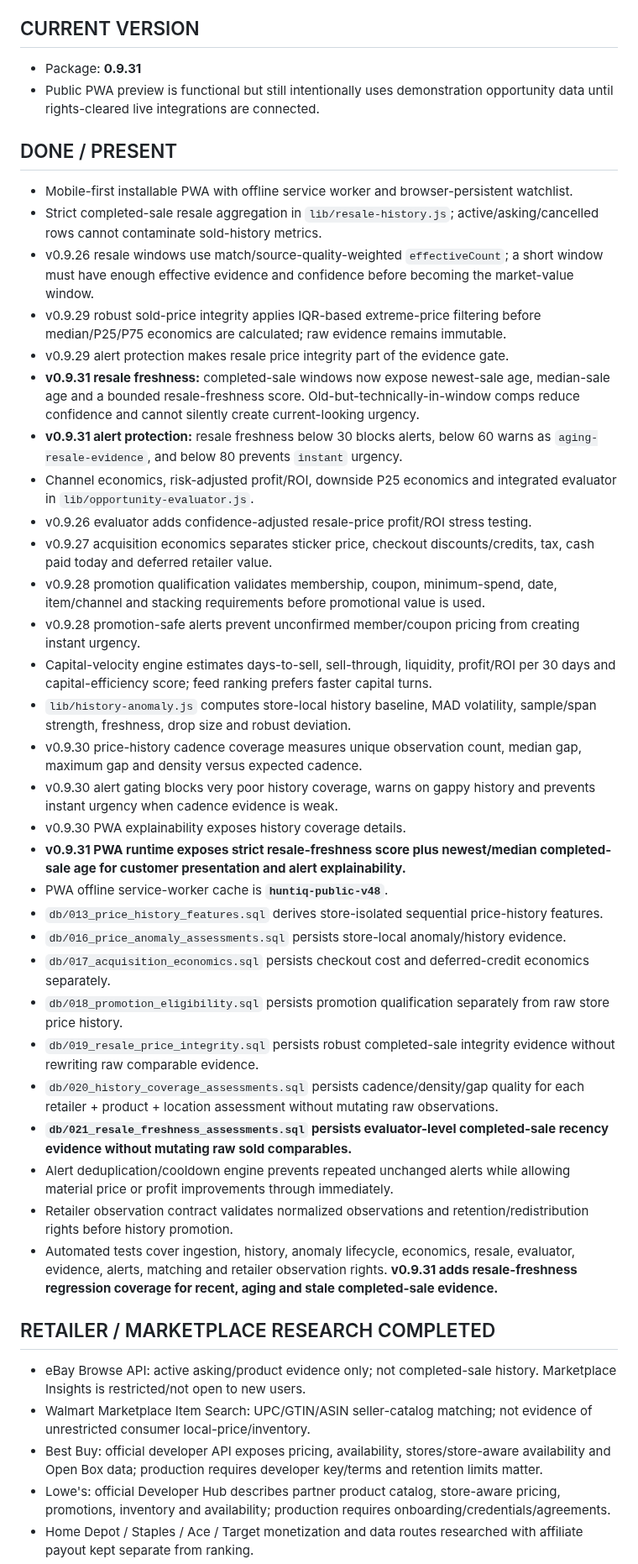
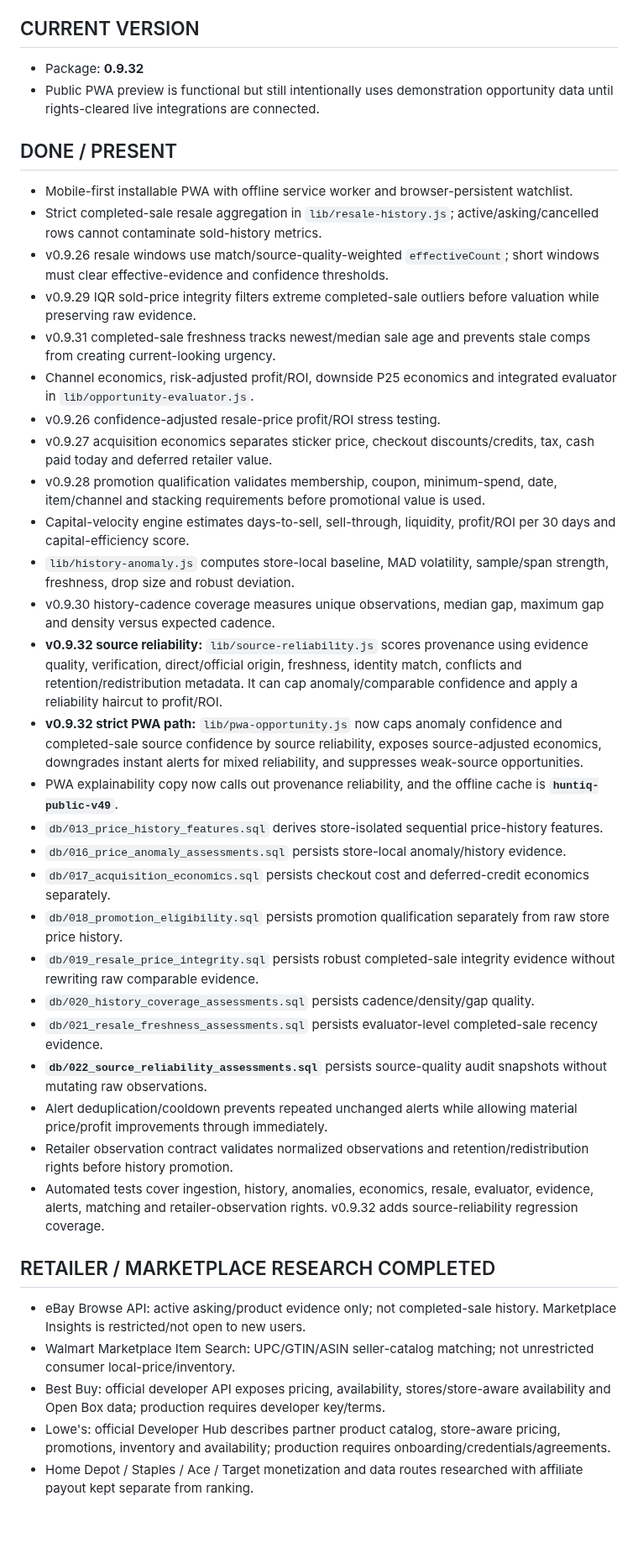
Before and after one commit to huntiqapp-tech/huntiq, a Markdown page: PROJECT_STATUS.md, the part around one of its changes. Shown at 84% size. GitHub-like rendering; blank space fills up the shorter version.

Commit message:
docs: hand off v0.9.32 source reliability build

```diff
--- a/PROJECT_STATUS.md
+++ b/PROJECT_STATUS.md
@@ -4,43 +4,40 @@ Last established from repository and product handoff: 2026-09-01. This is the li
 
 ## CURRENT VERSION
-- Package: **0.9.31**
+- Package: **0.9.32**
 - Public PWA preview is functional but still intentionally uses demonstration opportunity data until rights-cleared live integrations are connected.
 
 ## DONE / PRESENT
 - Mobile-first installable PWA with offline service worker and browser-persistent watchlist.
 - Strict completed-sale resale aggregation in `lib/resale-history.js`; active/asking/cancelled rows cannot contaminate sold-history metrics.
-- v0.9.26 resale windows use match/source-quality-weighted `effectiveCount`; a short window must have enough effective evidence and confidence before becoming the market-value window.
-- v0.9.29 robust sold-price integrity applies IQR-based extreme-price filtering before median/P25/P75 economics are calculated; raw evidence remains immutable.
-- v0.9.29 alert protection makes resale price integrity part of the evidence gate.
-- **v0.9.31 resale freshness:** completed-sale windows now expose newest-sale age, median-sale age and a bounded resale-freshness score. Old-but-technically-in-window comps reduce confidence and cannot silently create current-looking urgency.
-- **v0.9.31 alert protection:** resale freshness below 30 blocks alerts, below 60 warns as `aging-resale-evidence`, and below 80 prevents `instant` urgency.
+- v0.9.26 resale windows use match/source-quality-weighted `effectiveCount`; short windows must clear effective-evidence and confidence thresholds.
+- v0.9.29 IQR sold-price integrity filters extreme completed-sale outliers before valuation while preserving raw evidence.
+- v0.9.31 completed-sale freshness tracks newest/median sale age and prevents stale comps from creating current-looking urgency.
 - Channel economics, risk-adjusted profit/ROI, downside P25 economics and integrated evaluator in `lib/opportunity-evaluator.js`.
-- v0.9.26 evaluator adds confidence-adjusted resale-price profit/ROI stress testing.
+- v0.9.26 confidence-adjusted resale-price profit/ROI stress testing.
 - v0.9.27 acquisition economics separates sticker price, checkout discounts/credits, tax, cash paid today and deferred retailer value.
 - v0.9.28 promotion qualification validates membership, coupon, minimum-spend, date, item/channel and stacking requirements before promotional value is used.
-- v0.9.28 promotion-safe alerts prevent unconfirmed member/coupon pricing from creating instant urgency.
-- Capital-velocity engine estimates days-to-sell, sell-through, liquidity, profit/ROI per 30 days and capital-efficiency score; feed ranking prefers faster capital turns.
-- `lib/history-anomaly.js` computes store-local history baseline, MAD volatility, sample/span strength, freshness, drop size and robust deviation.
-- v0.9.30 price-history cadence coverage measures unique observation count, median gap, maximum gap and density versus expected cadence.
-- v0.9.30 alert gating blocks very poor history coverage, warns on gappy history and prevents instant urgency when cadence evidence is weak.
-- v0.9.30 PWA explainability exposes history coverage details.
-- **v0.9.31 PWA runtime exposes strict resale-freshness score plus newest/median completed-sale age for customer presentation and alert explainability.**
-- PWA offline service-worker cache is **`huntiq-public-v48`**.
+- Capital-velocity engine estimates days-to-sell, sell-through, liquidity, profit/ROI per 30 days and capital-efficiency score.
+- `lib/history-anomaly.js` computes store-local baseline, MAD volatility, sample/span strength, freshness, drop size and robust deviation.
+- v0.9.30 history-cadence coverage measures unique observations, median gap, maximum gap and density versus expected cadence.
+- **v0.9.32 source reliability:** `lib/source-reliability.js` scores provenance using evidence quality, verification, direct/official origin, freshness, identity match, conflicts and retention/redistribution metadata. It can cap anomaly/comparable confidence and apply a reliability haircut to profit/ROI.
+- **v0.9.32 strict PWA path:** `lib/pwa-opportunity.js` now caps anomaly confidence and completed-sale source confidence by source reliability, exposes source-adjusted economics, downgrades instant alerts for mixed reliability, and suppresses weak-source opportunities.
+- PWA explainability copy now calls out provenance reliability, and the offline cache is **`huntiq-public-v49`**.
 - `db/013_price_history_features.sql` derives store-isolated sequential price-history features.
 - `db/016_price_anomaly_assessments.sql` persists store-local anomaly/history evidence.
 - `db/017_acquisition_economics.sql` persists checkout cost and deferred-credit economics separately.
 - `db/018_promotion_eligibility.sql` persists promotion qualification separately from raw store price history.
 - `db/019_resale_price_integrity.sql` persists robust completed-sale integrity evidence without rewriting raw comparable evidence.
-- `db/020_history_coverage_assessments.sql` persists cadence/density/gap quality for each retailer + product + location assessment without mutating raw observations.
-- **`db/021_resale_freshness_assessments.sql` persists evaluator-level completed-sale recency evidence without mutating raw sold comparables.**
-- Alert deduplication/cooldown engine prevents repeated unchanged alerts while allowing material price or profit improvements through immediately.
+- `db/020_history_coverage_assessments.sql` persists cadence/density/gap quality.
+- `db/021_resale_freshness_assessments.sql` persists evaluator-level completed-sale recency evidence.
+- **`db/022_source_reliability_assessments.sql`** persists source-quality audit snapshots without mutating raw observations.
+- Alert deduplication/cooldown prevents repeated unchanged alerts while allowing material price/profit improvements through immediately.
 - Retailer observation contract validates normalized observations and retention/redistribution rights before history promotion.
-- Automated tests cover ingestion, history, anomaly lifecycle, economics, resale, evaluator, evidence, alerts, matching and retailer observation rights. **v0.9.31 adds resale-freshness regression coverage for recent, aging and stale completed-sale evidence.**
+- Automated tests cover ingestion, history, anomalies, economics, resale, evaluator, evidence, alerts, matching and retailer-observation rights. v0.9.32 adds source-reliability regression coverage.
 
 ## RETAILER / MARKETPLACE RESEARCH COMPLETED
 - eBay Browse API: active asking/product evidence only; not completed-sale history. Marketplace Insights is restricted/not open to new users.
-- Walmart Marketplace Item Search: UPC/GTIN/ASIN seller-catalog matching; not evidence of unrestricted consumer local-price/inventory.
-- Best Buy: official developer API exposes pricing, availability, stores/store-aware availability and Open Box data; production requires developer key/terms and retention limits matter.
+- Walmart Marketplace Item Search: UPC/GTIN/ASIN seller-catalog matching; not unrestricted consumer local-price/inventory.
+- Best Buy: official developer API exposes pricing, availability, stores/store-aware availability and Open Box data; production requires developer key/terms.
 - Lowe's: official Developer Hub describes partner product catalog, store-aware pricing, promotions, inventory and availability; production requires onboarding/credentials/agreements.
 - Home Depot / Staples / Ace / Target monetization and data routes researched with affiliate payout kept separate from ranking.
 - Menards: official API Developer Portal exists and production access requires prior authorization. Its 11% Rebate Credit Check is future store value, not an instant cash-price reduction.
```
Also changed, not shown: other parts of PROJECT_STATUS.md (+13 -13 lines).
